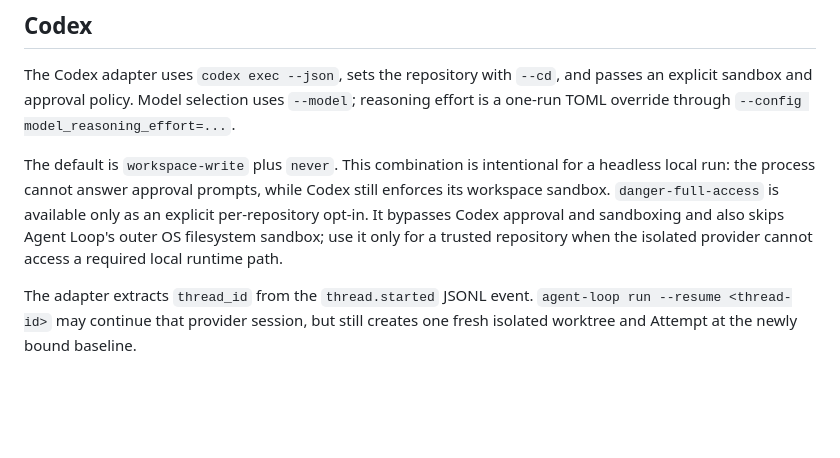
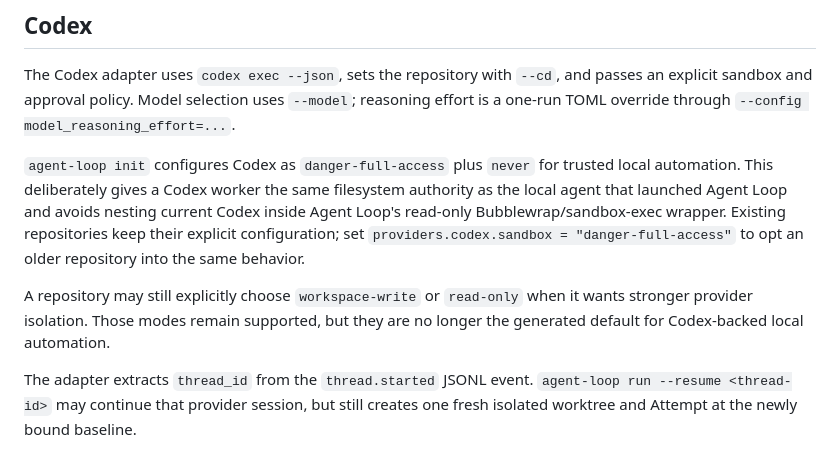
Before and after one commit to moritzbrantner/agent-loop-orchestrator, a Markdown page: docs/providers.md, the part around one of its changes. Rendered like a GitHub page; blank space fills up the shorter version.

Commit message:
Document full-access Codex workers

```diff
--- a/docs/providers.md
+++ b/docs/providers.md
@@ -6,7 +6,9 @@ The orchestrator treats the agent CLI as an adapter boundary. It never builds a
 
 The Codex adapter uses `codex exec --json`, sets the repository with `--cd`, and passes an explicit sandbox and approval policy. Model selection uses `--model`; reasoning effort is a one-run TOML override through `--config model_reasoning_effort=...`.
 
-The default is `workspace-write` plus `never`. This combination is intentional for a headless local run: the process cannot answer approval prompts, while Codex still enforces its workspace sandbox. `danger-full-access` is available only as an explicit per-repository opt-in. It bypasses Codex approval and sandboxing and also skips Agent Loop's outer OS filesystem sandbox; use it only for a trusted repository when the isolated provider cannot access a required local runtime path.
+`agent-loop init` configures Codex as `danger-full-access` plus `never` for trusted local automation. This deliberately gives a Codex worker the same filesystem authority as the local agent that launched Agent Loop and avoids nesting current Codex inside Agent Loop's read-only Bubblewrap/sandbox-exec wrapper. Existing repositories keep their explicit configuration; set `providers.codex.sandbox = "danger-full-access"` to opt an older repository into the same behavior.
+
+A repository may still explicitly choose `workspace-write` or `read-only` when it wants stronger provider isolation. Those modes remain supported, but they are no longer the generated default for Codex-backed local automation.
 
 The adapter extracts `thread_id` from the `thread.started` JSONL event. `agent-loop run --resume <thread-id>` may continue that provider session, but still creates one fresh isolated worktree and Attempt at the newly bound baseline.
 
```
Also changed, not shown: other parts of docs/providers.md (+5 -1 lines).
